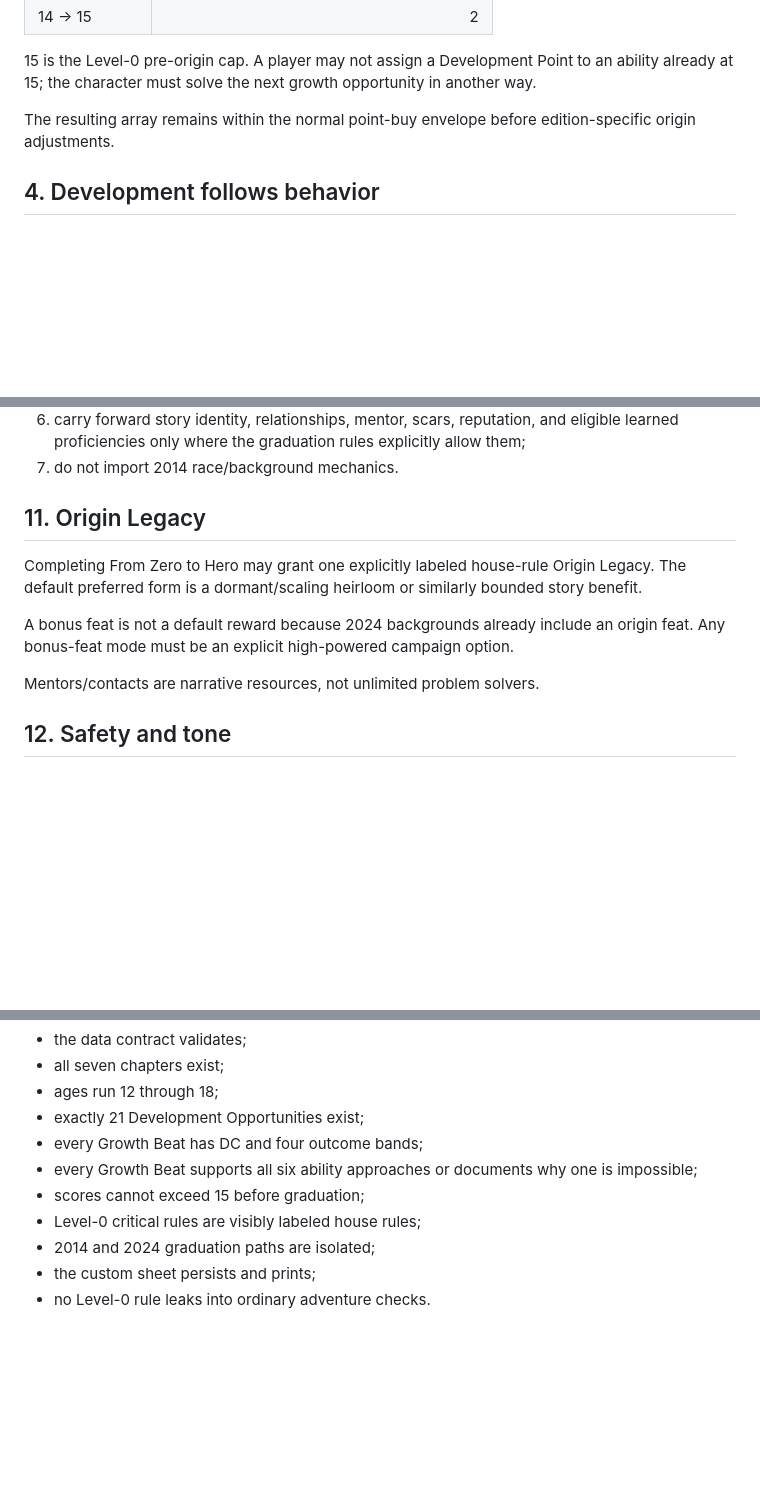
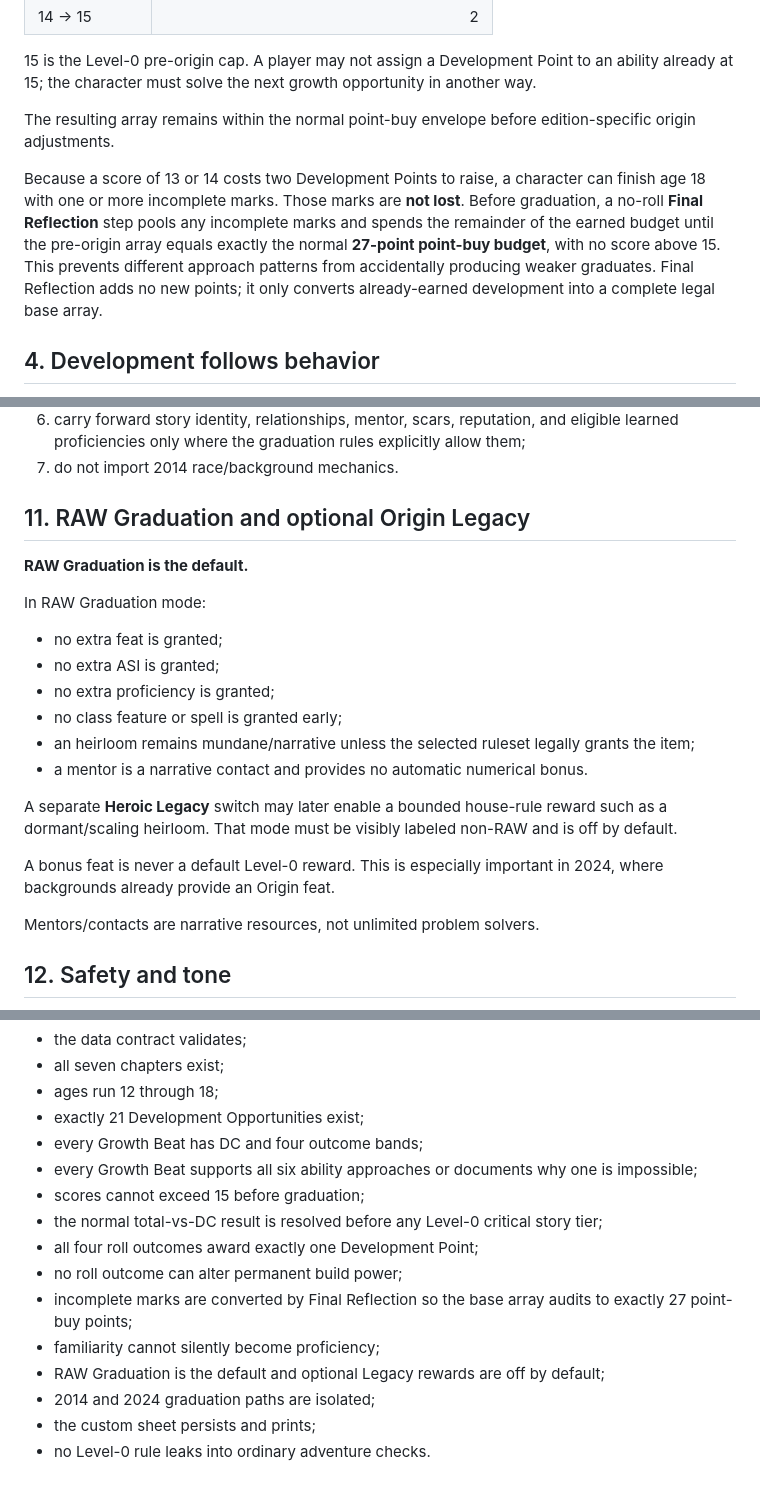
Before and after one commit to cbw29512/oneshot-forge, a Markdown page: docs/ZERO_TO_HERO_STANDARD.md, 3 parts joined by grey strips. GitHub-like rendering; blank space fills up the shorter version.

```diff
--- a/docs/ZERO_TO_HERO_STANDARD.md
+++ b/docs/ZERO_TO_HERO_STANDARD.md
@@ -54,6 +54,8 @@ A Development Point is assigned to the ability the player actually relied on in
 
 The resulting array remains within the normal point-buy envelope before edition-specific origin adjustments.
 
+Because a score of 13 or 14 costs two Development Points to raise, a character can finish age 18 with one or more incomplete marks. Those marks are **not lost**. Before graduation, a no-roll **Final Reflection** step pools any incomplete marks and spends the remainder of the earned budget until the pre-origin array equals exactly the normal **27-point point-buy budget**, with no score above 15. This prevents different approach patterns from accidentally producing weaker graduates. Final Reflection adds no new points; it only converts already-earned development into a complete legal base array.
+
 ## 4. Development follows behavior
 
 The player never earns Strength because they declared an intention to become a Fighter. The chosen approach determines the ability.
@@ -178,11 +216,21 @@ For 2024 graduation:
 6. carry forward story identity, relationships, mentor, scars, reputation, and eligible learned proficiencies only where the graduation rules explicitly allow them;
 7. do not import 2014 race/background mechanics.
 
-## 11. Origin Legacy
+## 11. RAW Graduation and optional Origin Legacy
 
-Completing From Zero to Hero may grant one explicitly labeled house-rule Origin Legacy. The default preferred form is a dormant/scaling heirloom or similarly bounded story benefit.
+**RAW Graduation is the default.**
 
-A bonus feat is not a default reward because 2024 backgrounds already include an origin feat. Any bonus-feat mode must be an explicit high-powered campaign option.
+In RAW Graduation mode:
+- no extra feat is granted;
+- no extra ASI is granted;
+- no extra proficiency is granted;
+- no class feature or spell is granted early;
+- an heirloom remains mundane/narrative unless the selected ruleset legally grants the item;
+- a mentor is a narrative contact and provides no automatic numerical bonus.
+
+A separate **Heroic Legacy** switch may later enable a bounded house-rule reward such as a dormant/scaling heirloom. That mode must be visibly labeled non-RAW and is off by default.
+
+A bonus feat is never a default Level-0 reward. This is especially important in 2024, where backgrounds already provide an Origin feat.
 
 Mentors/contacts are narrative resources, not unlimited problem solvers.
 
@@ -202,7 +250,12 @@ From Zero to Hero is not production-ready until:
 - every Growth Beat has DC and four outcome bands;
 - every Growth Beat supports all six ability approaches or documents why one is impossible;
 - scores cannot exceed 15 before graduation;
-- Level-0 critical rules are visibly labeled house rules;
+- the normal total-vs-DC result is resolved before any Level-0 critical story tier;
+- all four roll outcomes award exactly one Development Point;
+- no roll outcome can alter permanent build power;
+- incomplete marks are converted by Final Reflection so the base array audits to exactly 27 point-buy points;
+- familiarity cannot silently become proficiency;
+- RAW Graduation is the default and optional Legacy rewards are off by default;
 - 2014 and 2024 graduation paths are isolated;
 - the custom sheet persists and prints;
 - no Level-0 rule leaks into ordinary adventure checks.
```
Also changed, not shown: other parts of docs/ZERO_TO_HERO_STANDARD.md (+46 -10 lines).
